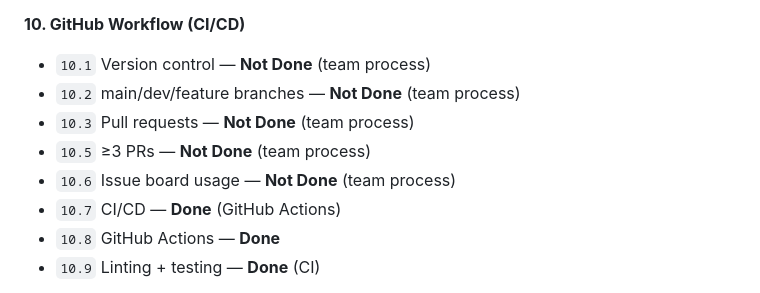
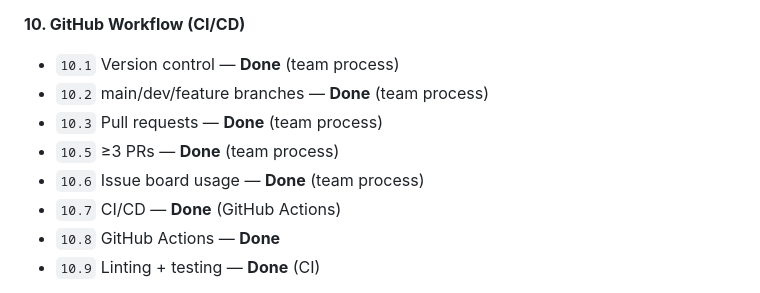
Before and after one commit to daniardann1599-collab/Fintech-Project-v1.1, a Markdown page: docs/presenter_script.md, the part around the change. GitHub-like rendering.

Commit message:
Update GitHub Workflow status to 'Done'

```diff
--- a/docs/presenter_script.md
+++ b/docs/presenter_script.md
@@ -213,11 +213,11 @@ These report account-level and system-level integrity checks."
 - `9.2` Backend Dockerfile — **Done**
 
 **10. GitHub Workflow (CI/CD)**
-- `10.1` Version control — **Not Done** (team process)
-- `10.2` main/dev/feature branches — **Not Done** (team process)
-- `10.3` Pull requests — **Not Done** (team process)
-- `10.5` ≥3 PRs — **Not Done** (team process)
-- `10.6` Issue board usage — **Not Done** (team process)
+- `10.1` Version control — **Done** (team process)
+- `10.2` main/dev/feature branches — **Done** (team process)
+- `10.3` Pull requests — **Done** (team process)
+- `10.5` ≥3 PRs — **Done** (team process)
+- `10.6` Issue board usage — **Done** (team process)
 - `10.7` CI/CD — **Done** (GitHub Actions)
 - `10.8` GitHub Actions — **Done**
 - `10.9` Linting + testing — **Done** (CI)
```
